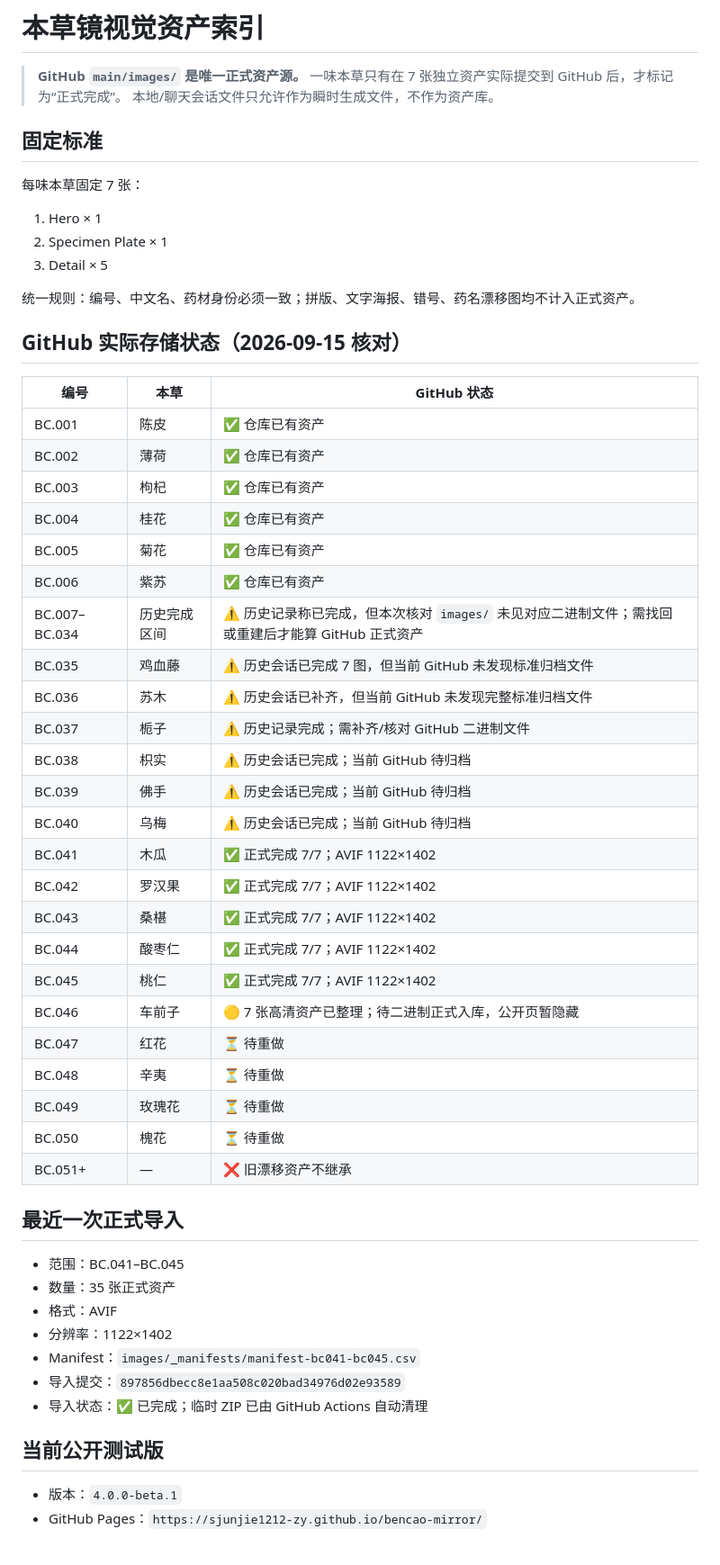
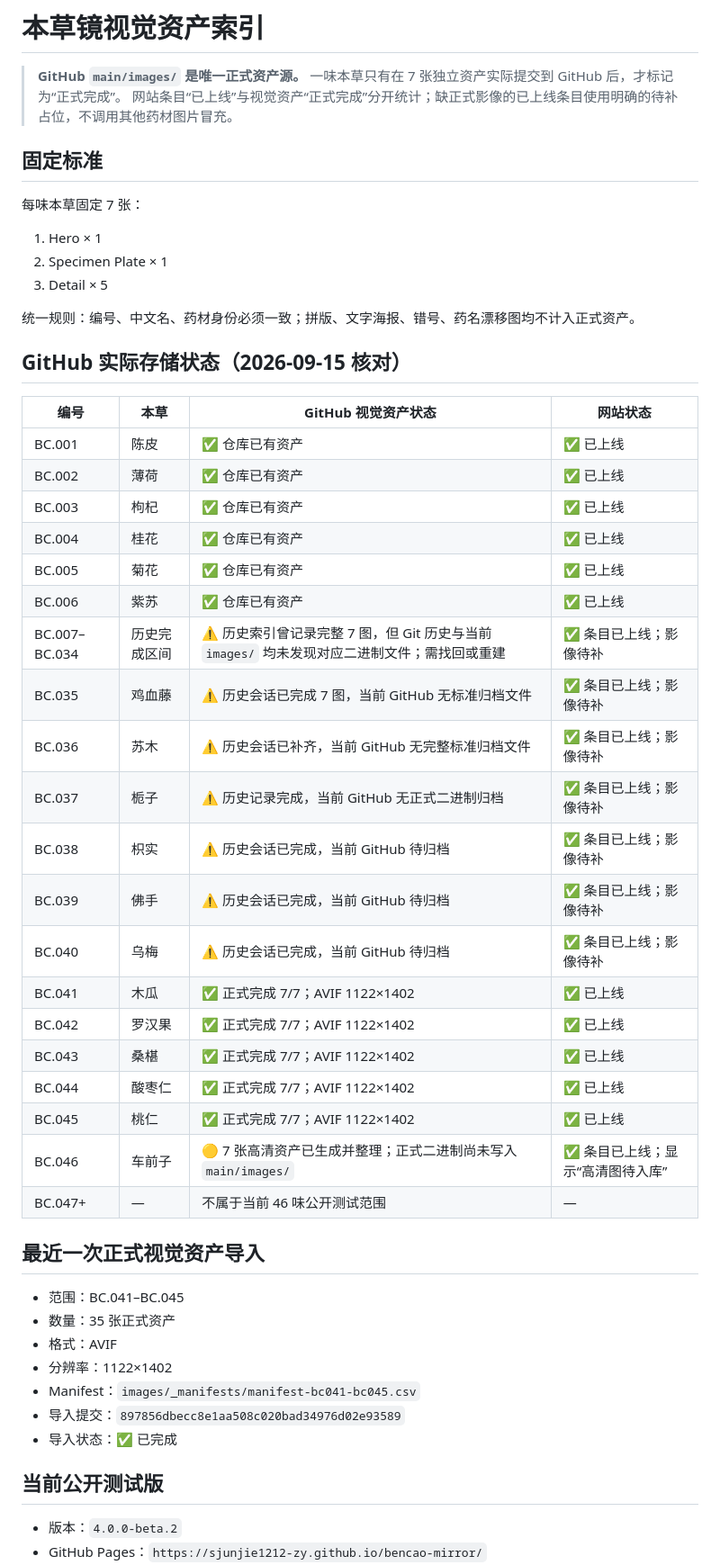
Before and after one commit to sjunjie1212-zy/bencao-mirror, a Markdown page: images/ASSET_INDEX.md, the part around one of its changes. Shown at 90% size. GitHub-like rendering; blank space fills up the shorter version.

Commit message:
docs(assets): distinguish 46-herb launch from formal image completion

```diff
--- a/images/ASSET_INDEX.md
+++ b/images/ASSET_INDEX.md
@@ -2,7 +2,7 @@
 
 > **GitHub `main/images/` 是唯一正式资产源。**
 > 一味本草只有在 7 张独立资产实际提交到 GitHub 后，才标记为“正式完成”。
-> 本地/聊天会话文件只允许作为瞬时生成文件，不作为资产库。
+> 网站条目“已上线”与视觉资产“正式完成”分开统计；缺正式影像的已上线条目使用明确的待补占位，不调用其他药材图片冒充。
 
 ## 固定标准
 
@@ -16,34 +16,30 @@
 
 ## GitHub 实际存储状态（2026-09-15 核对）
 
-| 编号 | 本草 | GitHub 状态 |
-|---|---|---|
-| BC.001 | 陈皮 | ✅ 仓库已有资产 |
-| BC.002 | 薄荷 | ✅ 仓库已有资产 |
-| BC.003 | 枸杞 | ✅ 仓库已有资产 |
-| BC.004 | 桂花 | ✅ 仓库已有资产 |
-| BC.005 | 菊花 | ✅ 仓库已有资产 |
-| BC.006 | 紫苏 | ✅ 仓库已有资产 |
-| BC.007–BC.034 | 历史完成区间 | ⚠️ 历史记录称已完成，但本次核对 `images/` 未见对应二进制文件；需找回或重建后才能算 GitHub 正式资产 |
-| BC.035 | 鸡血藤 | ⚠️ 历史会话已完成 7 图，但当前 GitHub 未发现标准归档文件 |
-| BC.036 | 苏木 | ⚠️ 历史会话已补齐，但当前 GitHub 未发现完整标准归档文件 |
-| BC.037 | 栀子 | ⚠️ 历史记录完成；需补齐/核对 GitHub 二进制文件 |
-| BC.038 | 枳实 | ⚠️ 历史会话已完成；当前 GitHub 待归档 |
-| BC.039 | 佛手 | ⚠️ 历史会话已完成；当前 GitHub 待归档 |
-| BC.040 | 乌梅 | ⚠️ 历史会话已完成；当前 GitHub 待归档 |
-| BC.041 | 木瓜 | ✅ 正式完成 7/7；AVIF 1122×1402 |
-| BC.042 | 罗汉果 | ✅ 正式完成 7/7；AVIF 1122×1402 |
-| BC.043 | 桑椹 | ✅ 正式完成 7/7；AVIF 1122×1402 |
-| BC.044 | 酸枣仁 | ✅ 正式完成 7/7；AVIF 1122×1402 |
-| BC.045 | 桃仁 | ✅ 正式完成 7/7；AVIF 1122×1402 |
-| BC.046 | 车前子 | 🟡 7 张高清资产已整理；待二进制正式入库，公开页暂隐藏 |
-| BC.047 | 红花 | ⏳ 待重做 |
-| BC.048 | 辛夷 | ⏳ 待重做 |
-| BC.049 | 玫瑰花 | ⏳ 待重做 |
-| BC.050 | 槐花 | ⏳ 待重做 |
-| BC.051+ | — | ❌ 旧漂移资产不继承 |
+| 编号 | 本草 | GitHub 视觉资产状态 | 网站状态 |
+|---|---|---|---|
+| BC.001 | 陈皮 | ✅ 仓库已有资产 | ✅ 已上线 |
+| BC.002 | 薄荷 | ✅ 仓库已有资产 | ✅ 已上线 |
+| BC.003 | 枸杞 | ✅ 仓库已有资产 | ✅ 已上线 |
+| BC.004 | 桂花 | ✅ 仓库已有资产 | ✅ 已上线 |
+| BC.005 | 菊花 | ✅ 仓库已有资产 | ✅ 已上线 |
+| BC.006 | 紫苏 | ✅ 仓库已有资产 | ✅ 已上线 |
+| BC.007–BC.034 | 历史完成区间 | ⚠️ 历史索引曾记录完整 7 图，但 Git 历史与当前 `images/` 均未发现对应二进制文件；需找回或重建 | ✅ 条目已上线；影像待补 |
+| BC.035 | 鸡血藤 | ⚠️ 历史会话已完成 7 图，当前 GitHub 无标准归档文件 | ✅ 条目已上线；影像待补 |
+| BC.036 | 苏木 | ⚠️ 历史会话已补齐，当前 GitHub 无完整标准归档文件 | ✅ 条目已上线；影像待补 |
+| BC.037 | 栀子 | ⚠️ 历史记录完成，当前 GitHub 无正式二进制归档 | ✅ 条目已上线；影像待补 |
+| BC.038 | 枳实 | ⚠️ 历史会话已完成，当前 GitHub 待归档 | ✅ 条目已上线；影像待补 |
+| BC.039 | 佛手 | ⚠️ 历史会话已完成，当前 GitHub 待归档 | ✅ 条目已上线；影像待补 |
+| BC.040 | 乌梅 | ⚠️ 历史会话已完成，当前 GitHub 待归档 | ✅ 条目已上线；影像待补 |
+| BC.041 | 木瓜 | ✅ 正式完成 7/7；AVIF 1122×1402 | ✅ 已上线 |
+| BC.042 | 罗汉果 | ✅ 正式完成 7/7；AVIF 1122×1402 | ✅ 已上线 |
+| BC.043 | 桑椹 | ✅ 正式完成 7/7；AVIF 1122×1402 | ✅ 已上线 |
+| BC.044 | 酸枣仁 | ✅ 正式完成 7/7；AVIF 1122×1402 | ✅ 已上线 |
+| BC.045 | 桃仁 | ✅ 正式完成 7/7；AVIF 1122×1402 | ✅ 已上线 |
+| BC.046 | 车前子 | 🟡 7 张高清资产已生成并整理；正式二进制尚未写入 `main/images/` | ✅ 条目已上线；显示“高清图待入库” |
+| BC.047+ | — | 不属于当前 46 味公开测试范围 | — |
 
-## 最近一次正式导入
+## 最近一次正式视觉资产导入
 
 - 范围：BC.041–BC.045
 - 数量：35 张正式资产
@@ -51,9 +47,9 @@
 - 分辨率：1122×1402
 - Manifest：`images/_manifests/manifest-bc041-bc045.csv`
 - 导入提交：`897856dbecc8e1aa508c020bad34976d02e93589`
-- 导入状态：✅ 已完成；临时 ZIP 已由 GitHub Actions 自动清理
+- 导入状态：✅ 已完成
 
 ## 当前公开测试版
 
-- 版本：`4.0.0-beta.1`
+- 版本：`4.0.0-beta.2`
 - GitHub Pages：`https://sjunjie1212-zy.github.io/bencao-mirror/`
```
Also changed, not shown: other parts of images/ASSET_INDEX.md (+10 -7 lines).
